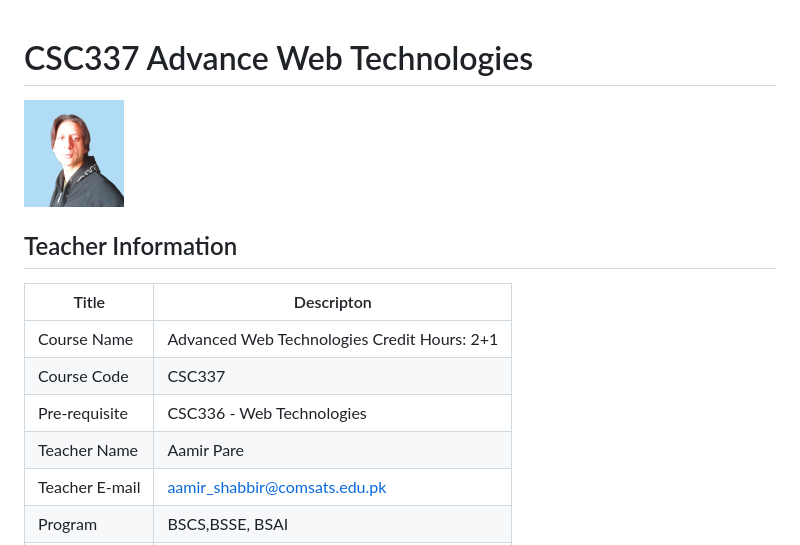
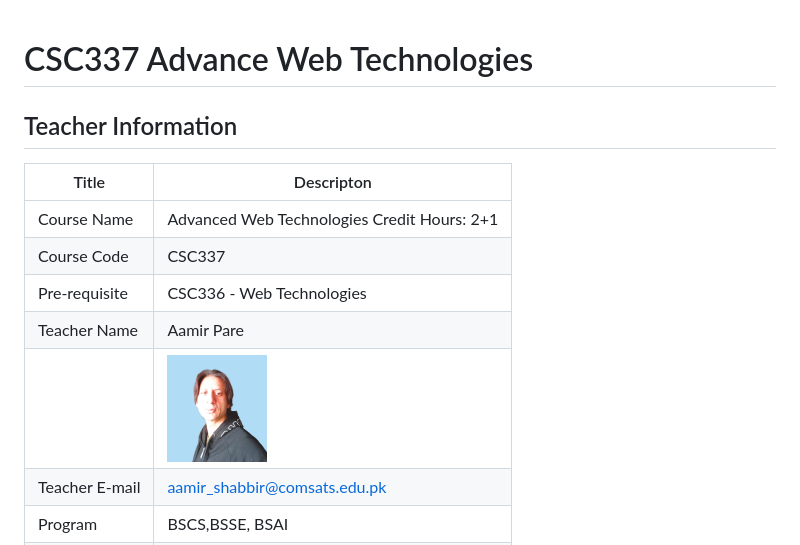
Before and after one commit to Aamirpare/advance-web-technologies-fall-2026, a Markdown page: README.md, the part around the change. Rendered like a GitHub page.

Commit message:
Fix teacher information formatting in README

```diff
--- a/README.md
+++ b/README.md
@@ -1,7 +1,4 @@
 # CSC337 Advance Web Technologies
-
-<img src="./profile/profile.jpg" alt="Profile Image" width="100" height="100">
-
 ## Teacher Information
 |  Title          |  Descripton
 |-----------------|----------------------------------------------|
@@ -9,6 +6,7 @@
 |  Course Code    |  CSC337                                      |
 |  Pre-requisite  |  CSC336 - Web Technologies                   |
 |  Teacher Name   |  Aamir Pare                                  |
+|                 | <img src="./profile/profile.jpg" alt="Profile Image" width="100" height="100"> |
 |  Teacher E-mail |  aamir_shabbir@comsats.edu.pk                |
 |  Program        |  BSCS,BSSE, BSAI                             |
 |  Semester       |  Fall 2026                                   |
```
